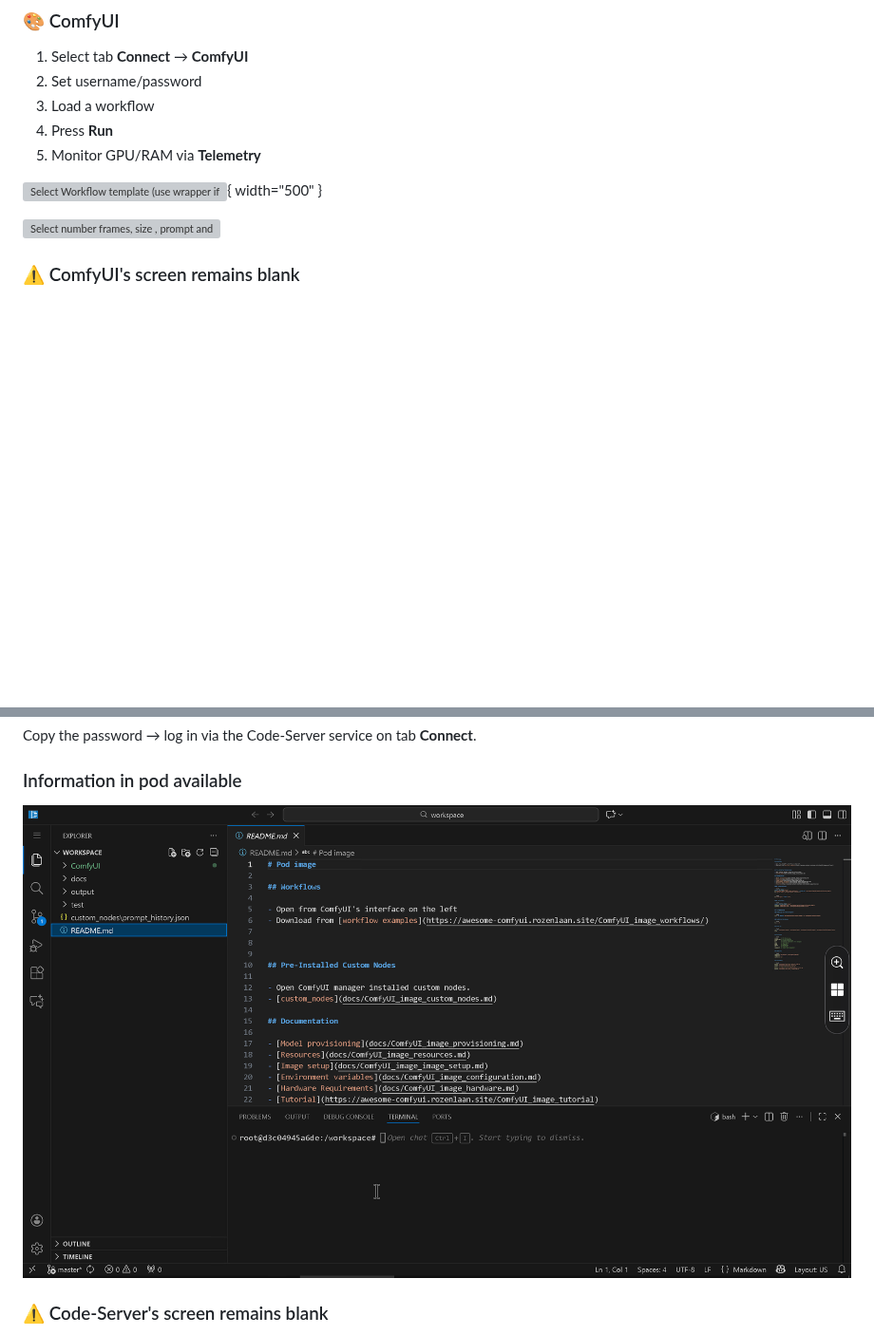
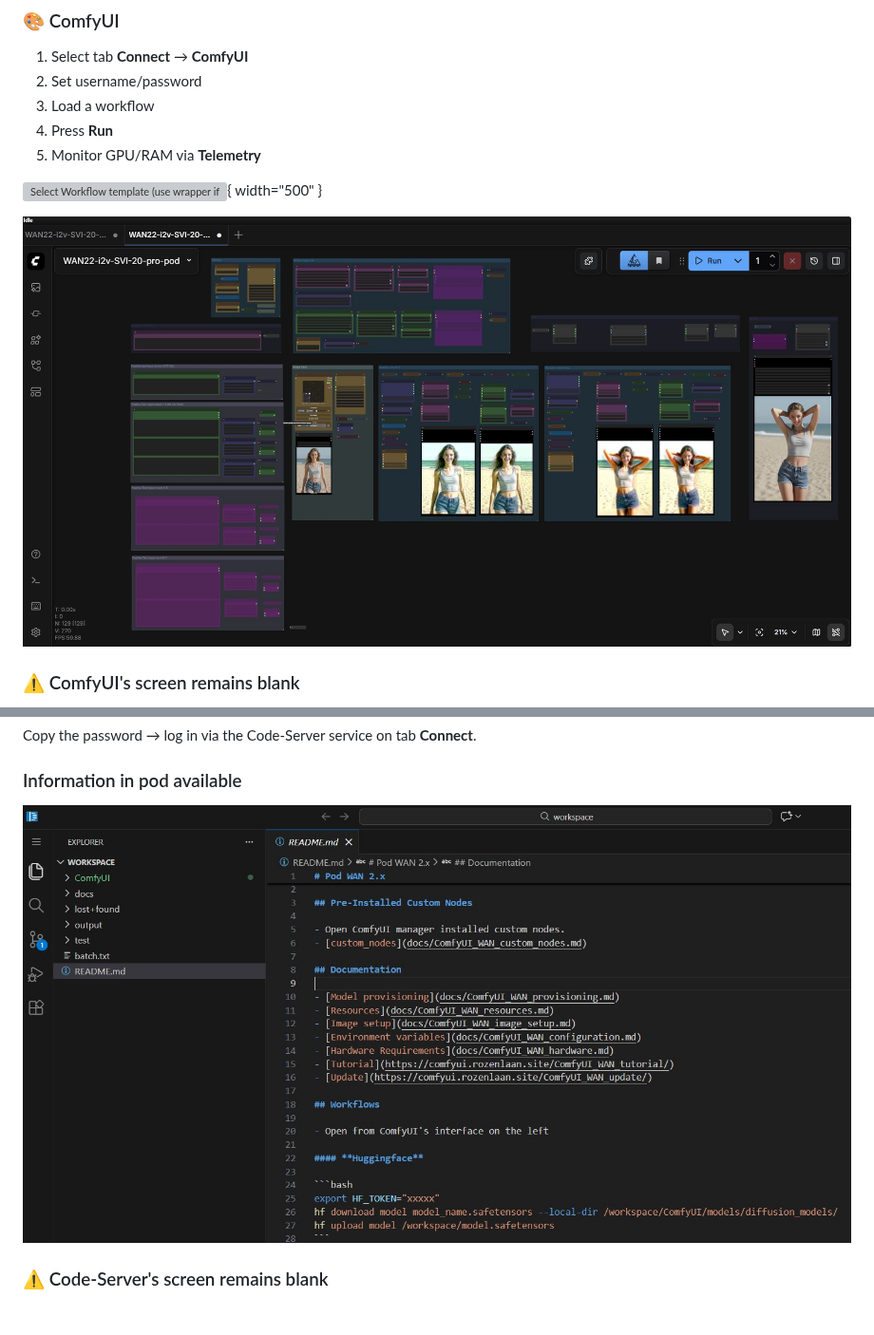
Before and after one commit to jalberty2018/comfyui-docs, a Markdown page: ComfyUI_WAN_tutorial.md, 2 parts joined by grey strips. Shown at 95% size. Drawn GitHub-style; pictures changed too: images/ai-generated-WAN.jpg (added), images/code-server-2.jpg (deleted), images/code-server-wan.jpg (added); blank space fills up the shorter version; grey boxes are pictures that could not be loaded.

Commit message:
Updated documentation

```diff
--- a/ComfyUI_WAN_tutorial.md
+++ b/ComfyUI_WAN_tutorial.md
@@ -71,7 +71,7 @@ You can find the url’s at the end of the log file.
 
 ![Select Workflow template (use wrapper if deployed on A40)](images/comfyui-template.jpg){ width="500" }
 
-![Select number frames, size , prompt and offload](images/ai-generated.jpg)
+![Select number frames, size , prompt and offload](images/ai-generated-WAN.jpg)
 
 ### ⚠️ ComfyUI's screen remains blank
 
@@ -103,7 +103,7 @@ Copy the password → log in via the Code-Server service on tab **Connect**.
 
 ### Information in pod available
 
-![Code-Server](images/code-server-2.jpg)
+![Code-Server](images/code-server-wan.jpg)
 
 ### ⚠️ Code-Server's screen remains blank
 
```
Also changed, not shown: ComfyUI_image_tutorial.md (+1 -1 lines), 1 other file.
